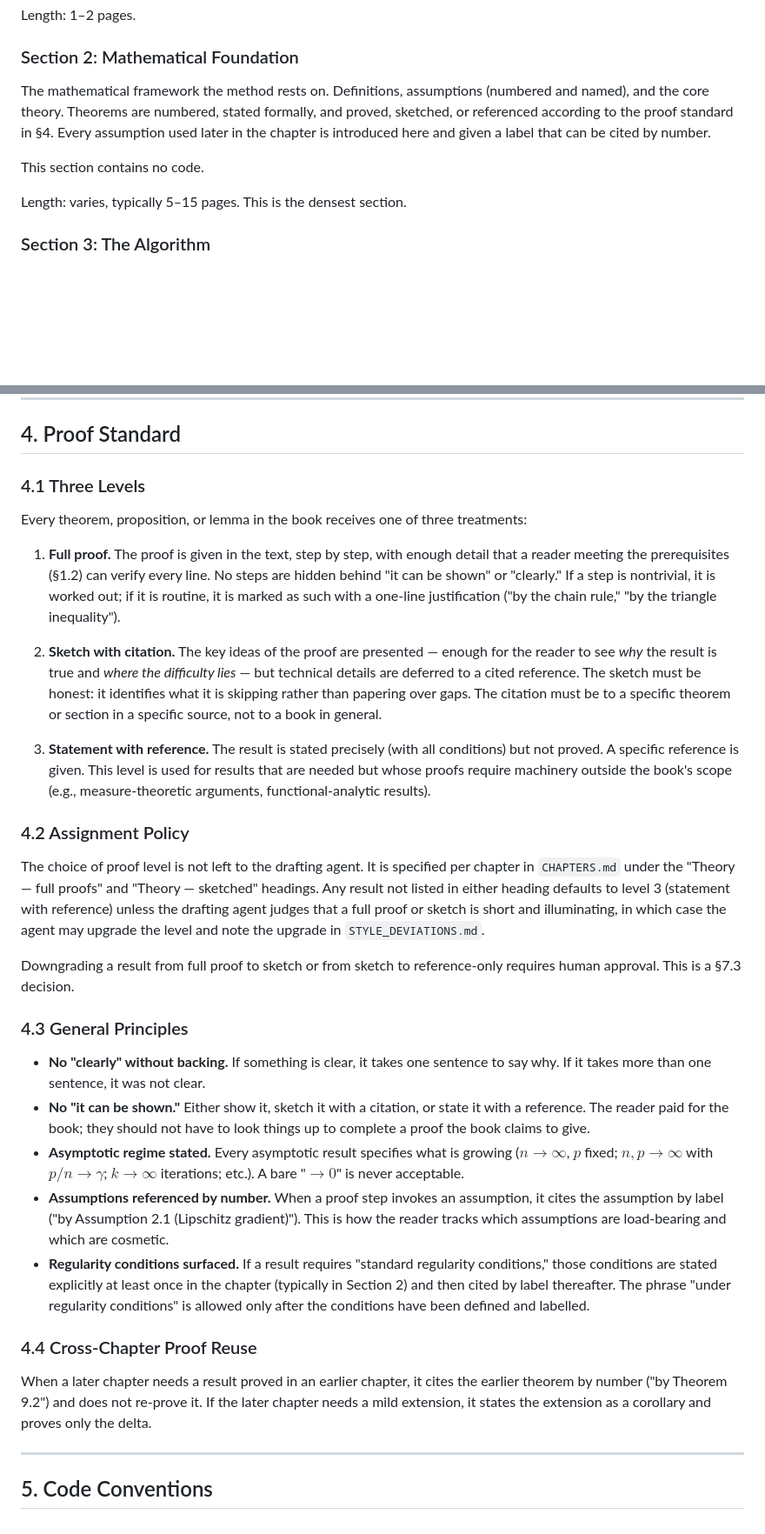
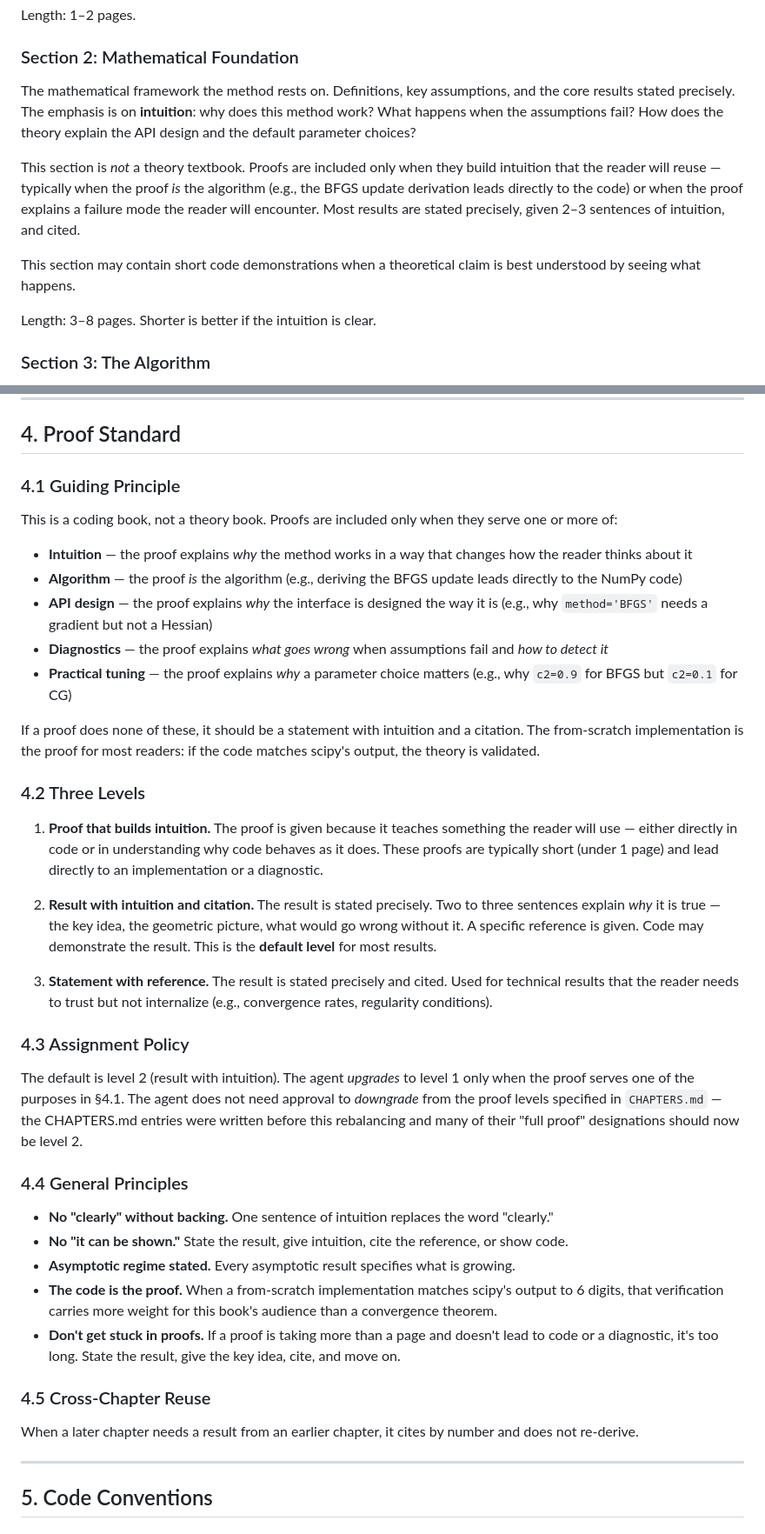
Before and after one commit to kundeng/bayeslearner-scikit-refresh, a Markdown page: STEERING.md, 2 parts joined by grey strips. Shown at 87% size. GitHub-like rendering; blank space fills up the shorter version.

Commit message:
Rebalance STEERING.md §3-§4: code-first, proofs serve intuition
§3 Section 2 (Math Foundation): shortened from 5-15 pages to 3-8,
emphasis on intuition not proofs, code demos allowed.
§4 (Proof Standard): rewritten. Default is 'result with intuition
and citation' not 'full proof'. Proofs included only when they
build coding intuition, explain API design, or teach diagnostics.
Agent can downgrade CHAPTERS.md proof levels without approval.

Co-Authored-By: Claude Opus 4.6 (1M context) <noreply@anthropic.com>

```diff
--- a/STEERING.md
+++ b/STEERING.md
@@ -162,11 +162,13 @@ Length: 1–2 pages.
 
 ### Section 2: Mathematical Foundation
 
-The mathematical framework the method rests on. Definitions, assumptions (numbered and named), and the core theory. Theorems are numbered, stated formally, and proved, sketched, or referenced according to the proof standard in §4. Every assumption used later in the chapter is introduced here and given a label that can be cited by number.
+The mathematical framework the method rests on. Definitions, key assumptions, and the core results stated precisely. The emphasis is on **intuition**: why does this method work? What happens when the assumptions fail? How does the theory explain the API design and the default parameter choices?
 
-This section contains no code.
+This section is *not* a theory textbook. Proofs are included only when they build intuition that the reader will reuse — typically when the proof *is* the algorithm (e.g., the BFGS update derivation leads directly to the code) or when the proof explains a failure mode the reader will encounter. Most results are stated precisely, given 2–3 sentences of intuition, and cited.
 
-Length: varies, typically 5–15 pages. This is the densest section.
+This section may contain short code demonstrations when a theoretical claim is best understood by seeing what happens.
+
+Length: 3–8 pages. Shorter is better if the intuition is clear.
 
 ### Section 3: The Algorithm
 
@@ -247,33 +249,41 @@ Length: 1–2 pages.
 
 ## 4. Proof Standard
 
-### 4.1 Three Levels
+### 4.1 Guiding Principle
 
-Every theorem, proposition, or lemma in the book receives one of three treatments:
+This is a coding book, not a theory book. Proofs are included only when they serve one or more of:
 
-1. **Full proof.** The proof is given in the text, step by step, with enough detail that a reader meeting the prerequisites (§1.2) can verify every line. No steps are hidden behind "it can be shown" or "clearly." If a step is nontrivial, it is worked out; if it is routine, it is marked as such with a one-line justification ("by the chain rule," "by the triangle inequality").
+- **Intuition** — the proof explains *why* the method works in a way that changes how the reader thinks about it
+- **Algorithm** — the proof *is* the algorithm (e.g., deriving the BFGS update leads directly to the NumPy code)
+- **API design** — the proof explains *why* the interface is designed the way it is (e.g., why `method='BFGS'` needs a gradient but not a Hessian)
+- **Diagnostics** — the proof explains *what goes wrong* when assumptions fail and *how to detect it*
+- **Practical tuning** — the proof explains *why* a parameter choice matters (e.g., why `c2=0.9` for BFGS but `c2=0.1` for CG)
 
-2. **Sketch with citation.** The key ideas of the proof are presented — enough for the reader to see *why* the result is true and *where the difficulty lies* — but technical details are deferred to a cited reference. The sketch must be honest: it identifies what it is skipping rather than papering over gaps. The citation must be to a specific theorem or section in a specific source, not to a book in general.
+If a proof does none of these, it should be a statement with intuition and a citation. The from-scratch implementation is the proof for most readers: if the code matches scipy's output, the theory is validated.
 
-3. **Statement with reference.** The result is stated precisely (with all conditions) but not proved. A specific reference is given. This level is used for results that are needed but whose proofs require machinery outside the book's scope (e.g., measure-theoretic arguments, functional-analytic results).
+### 4.2 Three Levels
 
-### 4.2 Assignment Policy
+1. **Proof that builds intuition.** The proof is given because it teaches something the reader will use — either directly in code or in understanding why code behaves as it does. These proofs are typically short (under 1 page) and lead directly to an implementation or a diagnostic.
 
-The choice of proof level is not left to the drafting agent. It is specified per chapter in `CHAPTERS.md` under the "Theory — full proofs" and "Theory — sketched" headings. Any result not listed in either heading defaults to level 3 (statement with reference) unless the drafting agent judges that a full proof or sketch is short and illuminating, in which case the agent may upgrade the level and note the upgrade in `STYLE_DEVIATIONS.md`.
+2. **Result with intuition and citation.** The result is stated precisely. Two to three sentences explain *why* it is true — the key idea, the geometric picture, what would go wrong without it. A specific reference is given. Code may demonstrate the result. This is the **default level** for most results.
 
-Downgrading a result from full proof to sketch or from sketch to reference-only requires human approval. This is a §7.3 decision.
+3. **Statement with reference.** The result is stated precisely and cited. Used for technical results that the reader needs to trust but not internalize (e.g., convergence rates, regularity conditions).
 
-### 4.3 General Principles
+### 4.3 Assignment Policy
 
-- **No "clearly" without backing.** If something is clear, it takes one sentence to say why. If it takes more than one sentence, it was not clear.
-- **No "it can be shown."** Either show it, sketch it with a citation, or state it with a reference. The reader paid for the book; they should not have to look things up to complete a proof the book claims to give.
-- **Asymptotic regime stated.** Every asymptotic result specifies what is growing ($n \to \infty$, $p$ fixed; $n, p \to \infty$ with $p/n \to \gamma$; $k \to \infty$ iterations; etc.). A bare "$\to 0$" is never acceptable.
-- **Assumptions referenced by number.** When a proof step invokes an assumption, it cites the assumption by label ("by Assumption 2.1 (Lipschitz gradient)"). This is how the reader tracks which assumptions are load-bearing and which are cosmetic.
-- **Regularity conditions surfaced.** If a result requires "standard regularity conditions," those conditions are stated explicitly at least once in the chapter (typically in Section 2) and then cited by label thereafter. The phrase "under regularity conditions" is allowed only after the conditions have been defined and labelled.
+The default is level 2 (result with intuition). The agent *upgrades* to level 1 only when the proof serves one of the purposes in §4.1. The agent does not need approval to *downgrade* from the proof levels specified in `CHAPTERS.md` — the CHAPTERS.md entries were written before this rebalancing and many of their "full proof" designations should now be level 2.
 
-### 4.4 Cross-Chapter Proof Reuse
+### 4.4 General Principles
 
-When a later chapter needs a result proved in an earlier chapter, it cites the earlier theorem by number ("by Theorem 9.2") and does not re-prove it. If the later chapter needs a mild extension, it states the extension as a corollary and proves only the delta.
+- **No "clearly" without backing.** One sentence of intuition replaces the word "clearly."
+- **No "it can be shown."** State the result, give intuition, cite the reference, or show code.
+- **Asymptotic regime stated.** Every asymptotic result specifies what is growing.
+- **The code is the proof.** When a from-scratch implementation matches scipy's output to 6 digits, that verification carries more weight for this book's audience than a convergence theorem.
+- **Don't get stuck in proofs.** If a proof is taking more than a page and doesn't lead to code or a diagnostic, it's too long. State the result, give the key idea, cite, and move on.
+
+### 4.5 Cross-Chapter Reuse
+
+When a later chapter needs a result from an earlier chapter, it cites by number and does not re-derive.
 
 ---
 
```
